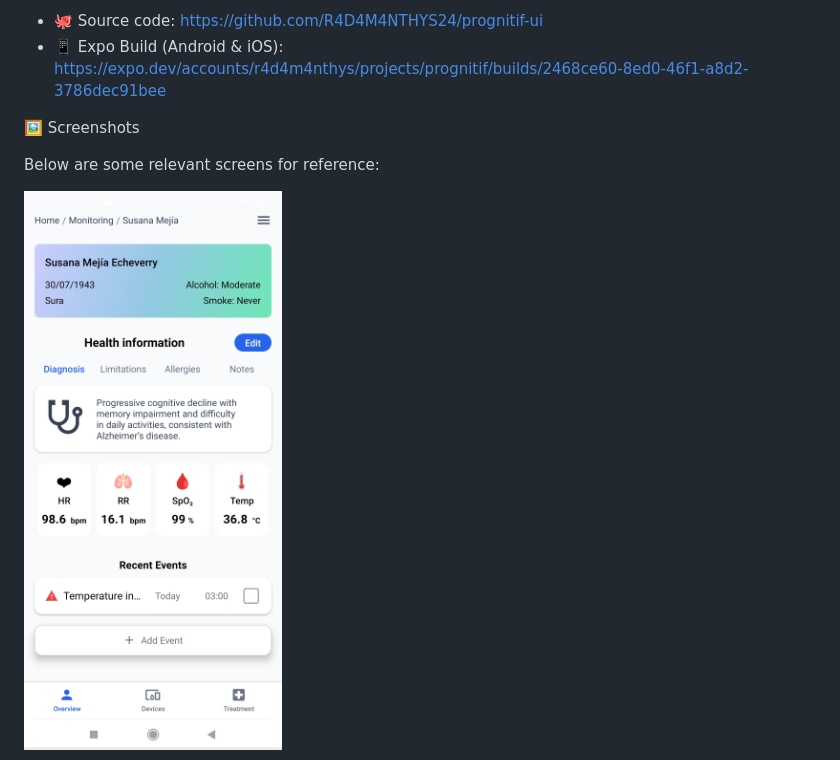
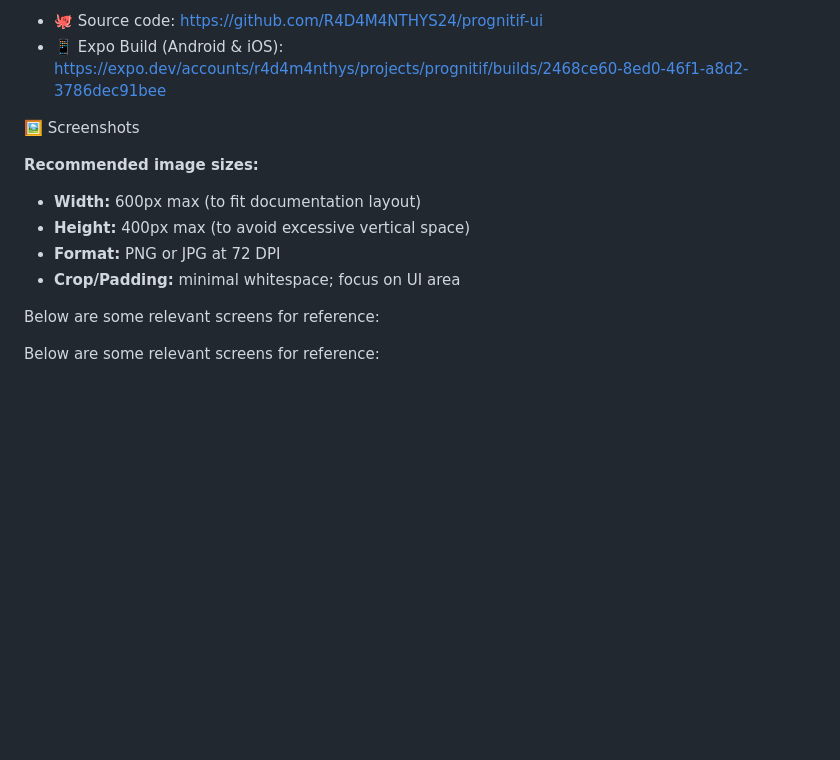
Before and after one commit to CamiloPrognitif/prognitif-frontend, a Markdown page: README.md, the part around one of its changes. Drawn GitHub-style; blank space fills up the shorter version.

```diff
--- a/README.md
+++ b/README.md
@@ -24,7 +24,14 @@
 
 🖼️ Screenshots
 
+**Recommended image sizes:**
+
+* **Width:** 600px max (to fit documentation layout)
+* **Height:** 400px max (to avoid excessive vertical space)
+* **Format:** PNG or JPG at 72 DPI
+* **Crop/Padding:** minimal whitespace; focus on UI area
+
 Below are some relevant screens for reference:
 
-![Overview Screen](./screenshots/screenshot1.jpg)
+Below are some relevant screens for reference:
 
```
Also changed, not shown: other parts of README.md (+4 -2 lines).
